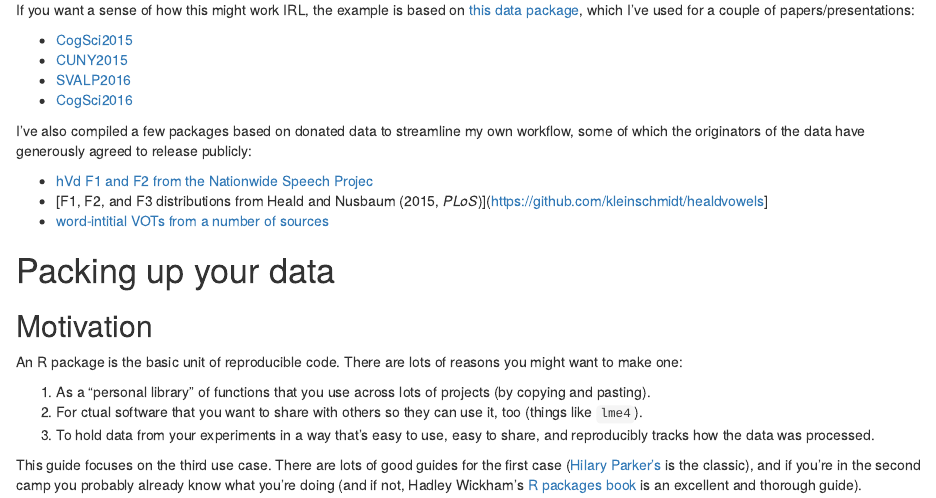
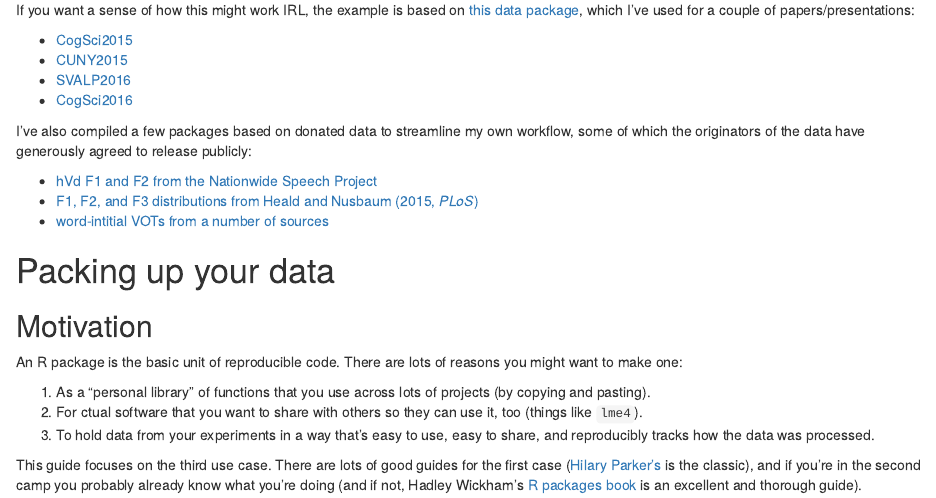
Before and after one commit to kleinschmidt/r-packages, an R Markdown document (tutorial.Rmd): the page in a window 1100 px wide, from 470 px down. Rendered offline with R 4.5, knitr and Pandoc, with nearby package versions.

Commit message:
fix some typos

```diff
--- a/tutorial.Rmd
+++ b/tutorial.Rmd
@@ -39,9 +39,9 @@ I've also compiled a few packages based on donated data to streamline my own
 workflow, some of which the originators of the data have generously agreed to
 release publicly:
 
-* [hVd F1 and F2 from the Nationwide Speech Projec](https://github.com/kleinschmidt/nspvowels)
+* [hVd F1 and F2 from the Nationwide Speech Project](https://github.com/kleinschmidt/nspvowels)
 * [F1, F2, and F3 distributions from Heald and Nusbaum (2015,
-  _PLoS_)](https://github.com/kleinschmidt/healdvowels]
+  _PLoS_)](https://github.com/kleinschmidt/healdvowels)
 * [word-intitial VOTs from a number of sources](https://github.com/kleinschmidt/votcorpora)
 
 # Packing up your data
```
